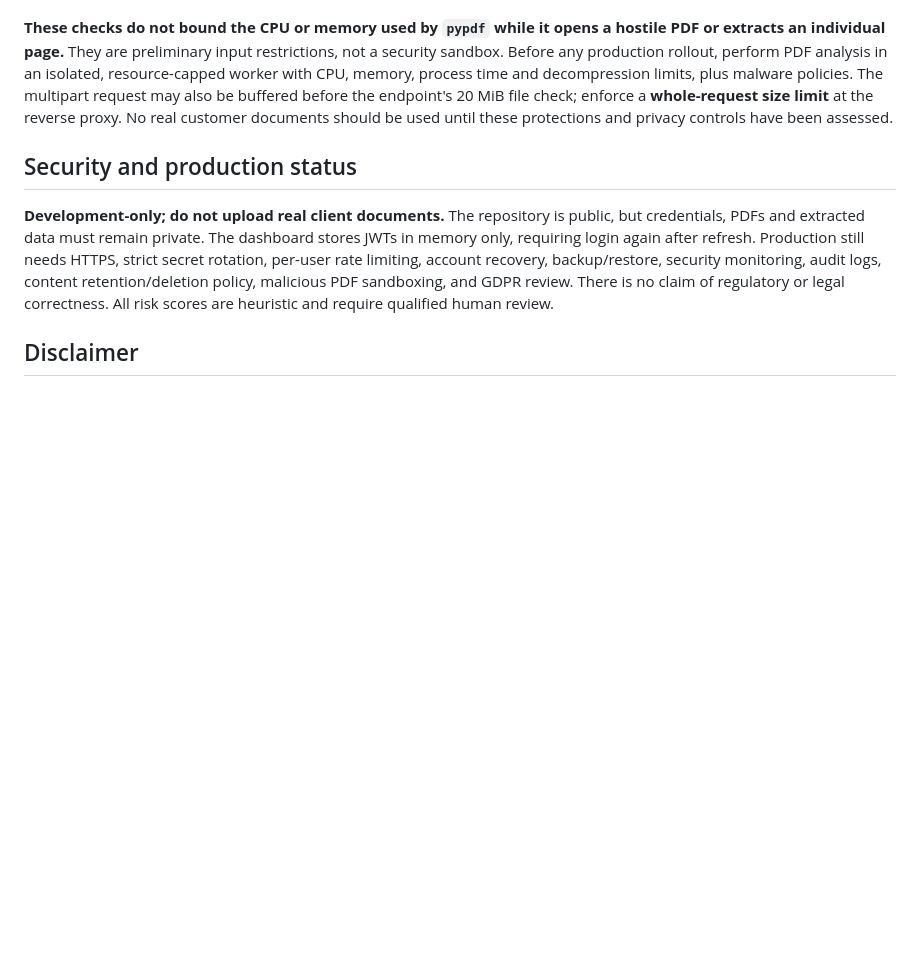
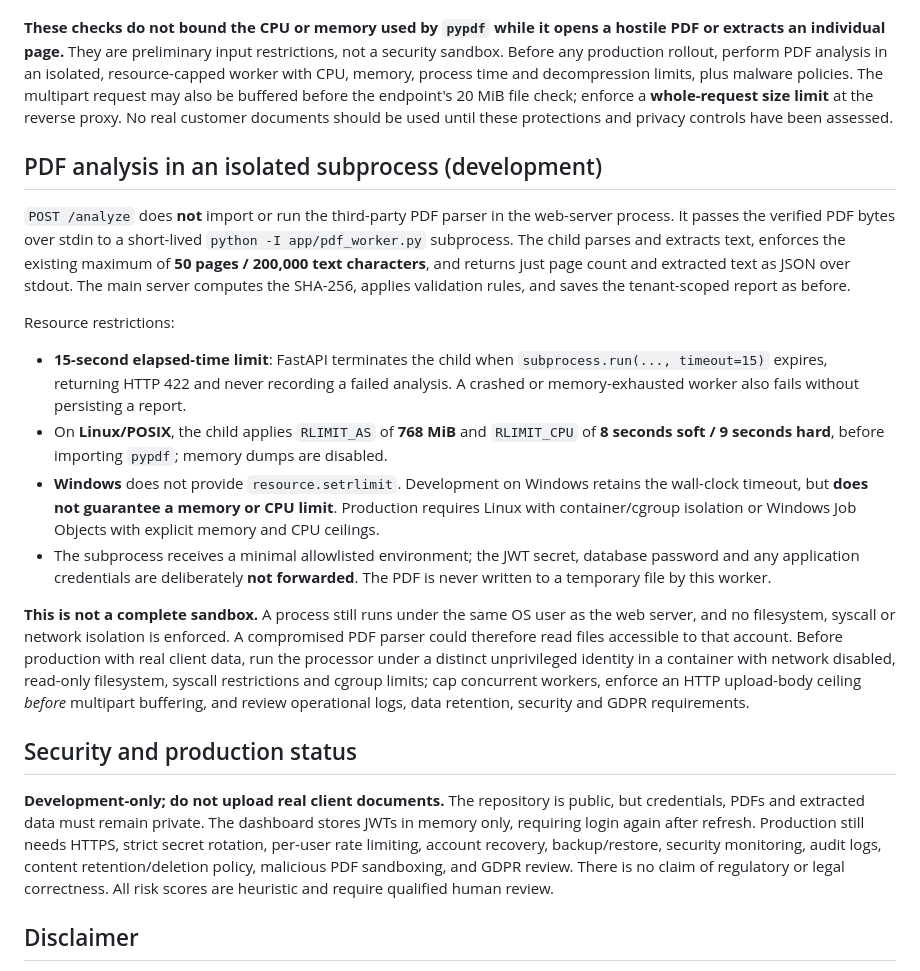
Before and after one commit to arnaumarti-dev/tramitia-ai-document-review, a Markdown page: README.md, the part around the change. Drawn GitHub-style; blank space fills up the shorter version.

Commit message:
Document subprocess PDF resource caps and explicit sandbox limitations

```diff
--- a/README.md
+++ b/README.md
@@ -380,6 +380,44 @@ file check; enforce a **whole-request size limit** at the reverse proxy.
 No real customer documents should be used until these protections and
 privacy controls have been assessed.
 
+## PDF analysis in an isolated subprocess (development)
+
+`POST /analyze` does **not** import or run the third-party PDF parser in
+the web-server process. It passes the verified PDF bytes over stdin to a
+short-lived `python -I app/pdf_worker.py` subprocess. The child parses and
+extracts text, enforces the existing maximum of **50 pages / 200,000 text
+characters**, and returns just page count and extracted text as JSON over
+stdout. The main server computes the SHA-256, applies validation rules,
+and saves the tenant-scoped report as before.
+
+Resource restrictions:
+
+- **15-second elapsed-time limit**: FastAPI terminates the child when
+  `subprocess.run(..., timeout=15)` expires, returning HTTP 422 and
+  never recording a failed analysis. A crashed or memory-exhausted worker
+  also fails without persisting a report.
+- On **Linux/POSIX**, the child applies `RLIMIT_AS` of **768 MiB** and
+  `RLIMIT_CPU` of **8 seconds soft / 9 seconds hard**, before importing
+  `pypdf`; memory dumps are disabled.
+- **Windows** does not provide `resource.setrlimit`. Development on Windows
+  retains the wall-clock timeout, but **does not guarantee a memory or CPU
+  limit**. Production requires Linux with container/cgroup isolation or
+  Windows Job Objects with explicit memory and CPU ceilings.
+- The subprocess receives a minimal allowlisted environment; the
+  JWT secret, database password and any application credentials are
+  deliberately **not forwarded**. The PDF is never written to a temporary
+  file by this worker.
+
+**This is not a complete sandbox.** A process still runs under the same
+OS user as the web server, and no filesystem, syscall or network isolation
+is enforced. A compromised PDF parser could therefore read files accessible
+to that account. Before production with real client data, run the
+processor under a distinct unprivileged identity in a container with
+network disabled, read-only filesystem, syscall restrictions and cgroup
+limits; cap concurrent workers, enforce an HTTP upload-body ceiling
+*before* multipart buffering, and review operational logs, data retention,
+security and GDPR requirements.
+
 ## Security and production status
 
 **Development-only; do not upload real client documents.** The repository
```
